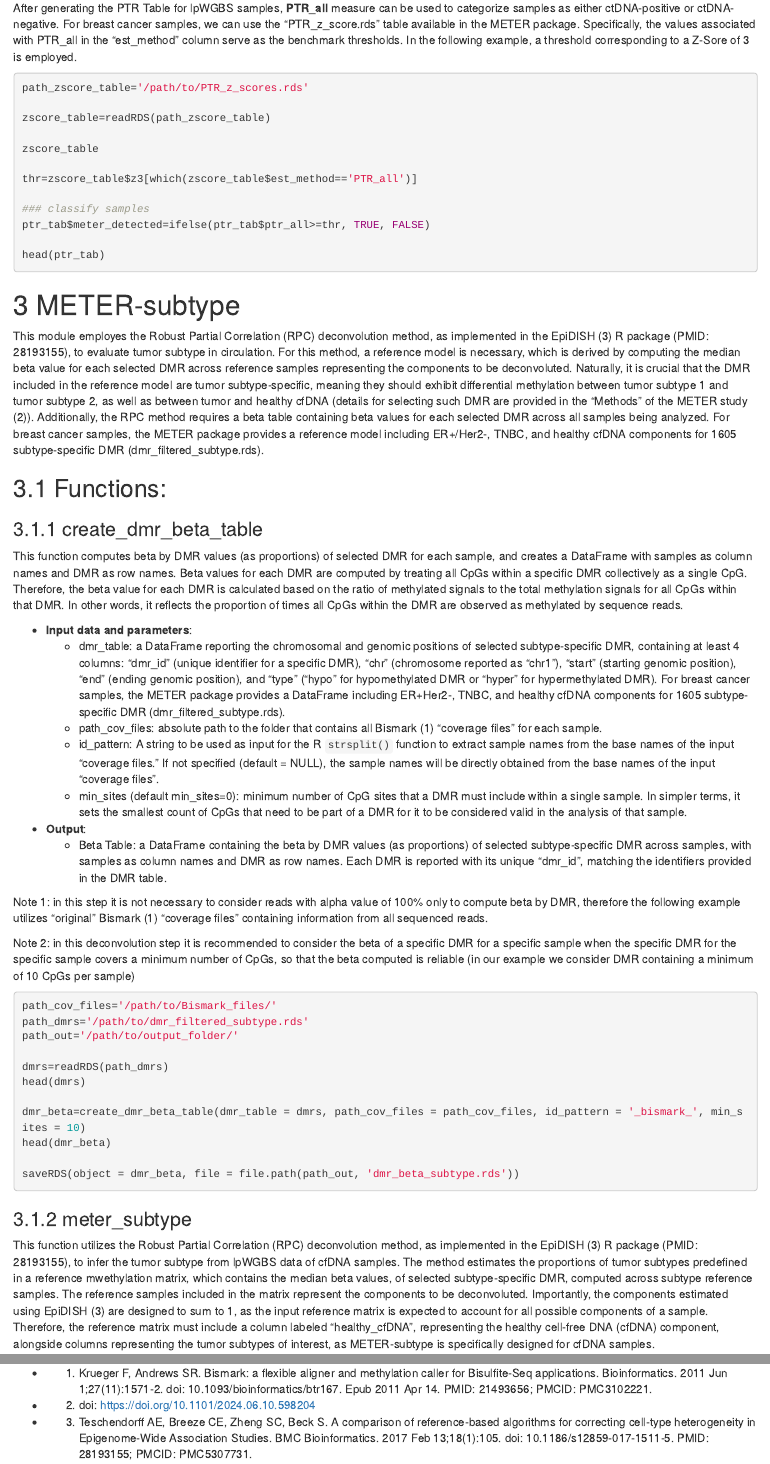
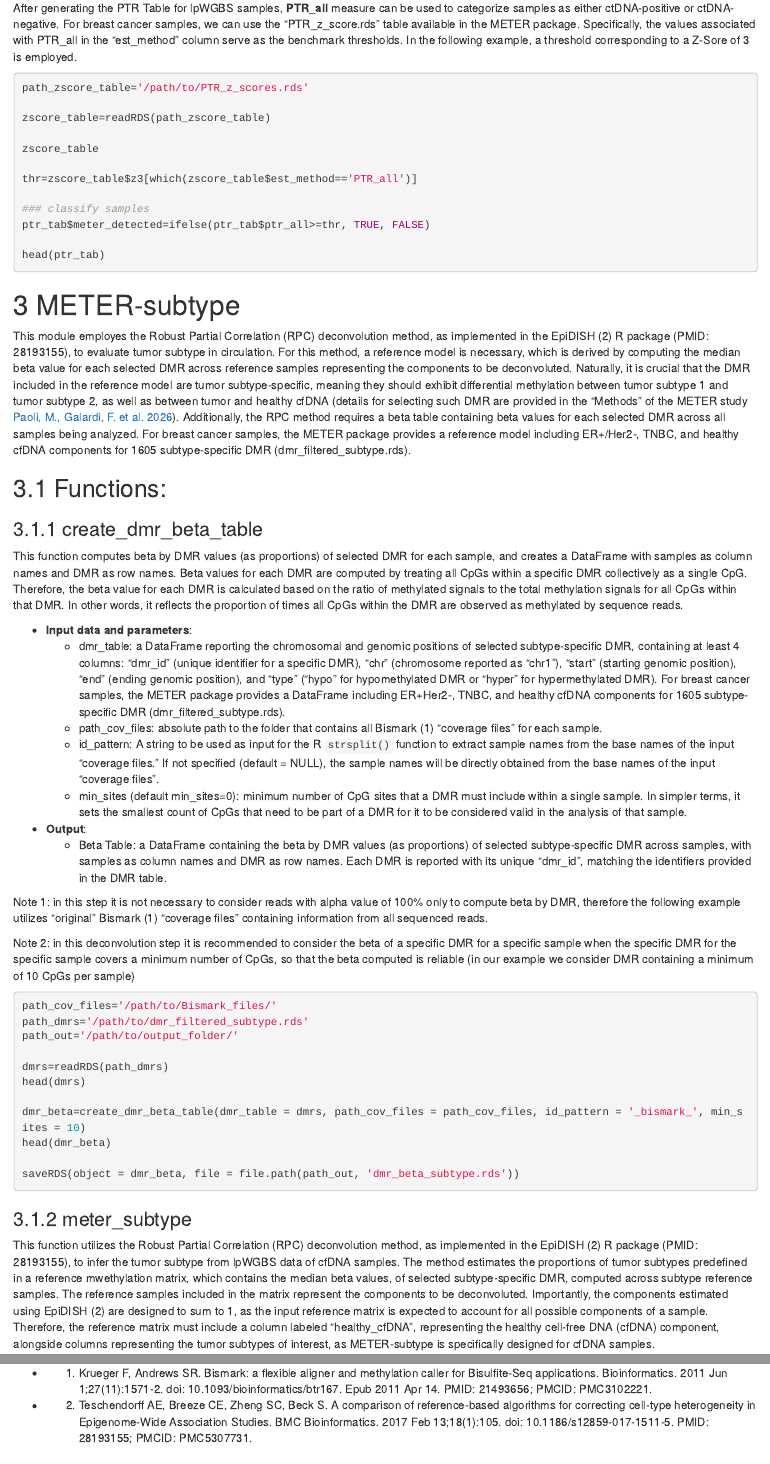
Before and after one commit to caos-lab-unifi/METER, an R Markdown document (vignettes/METER.Rmd): the page in a window 1100 px wide, from 5750 px down, and a second part further down, joined at a grey line. Rendered offline with R 4.5, knitr and Pandoc, with nearby package versions.

Commit message:
Add publication link in vignette introduction

````diff
--- a/vignettes/METER.Rmd
+++ b/vignettes/METER.Rmd
@@ -282,7 +282,7 @@ head(ptr_tab)
 
 
 # METER-subtype
-This module employes the Robust Partial Correlation (RPC) deconvolution method, as implemented in the EpiDISH (3) R package (PMID: 28193155), to evaluate tumor subtype in circulation. For this method, a reference model is necessary, which is derived by computing the median beta value for each selected DMR across reference samples representing the components to be deconvoluted. Naturally, it is crucial that the DMR included in the reference model are tumor subtype-specific, meaning they should exhibit differential methylation between tumor subtype 1 and tumor subtype 2, as well as between tumor and healthy cfDNA (details for selecting such DMR are provided in the "Methods" of the METER study (2)). Additionally, the RPC method requires a beta table containing beta values for each selected DMR across all samples being analyzed. For breast cancer samples, the METER package provides a reference model including ER+/Her2-, TNBC, and healthy cfDNA components for 1605 subtype-specific DMR (dmr_filtered_subtype.rds).
+This module employes the Robust Partial Correlation (RPC) deconvolution method, as implemented in the EpiDISH (2) R package (PMID: 28193155), to evaluate tumor subtype in circulation. For this method, a reference model is necessary, which is derived by computing the median beta value for each selected DMR across reference samples representing the components to be deconvoluted. Naturally, it is crucial that the DMR included in the reference model are tumor subtype-specific, meaning they should exhibit differential methylation between tumor subtype 1 and tumor subtype 2, as well as between tumor and healthy cfDNA (details for selecting such DMR are provided in the "Methods" of the METER study [Paoli, M., Galardi, F. et al. 2026](https://doi.org/10.1186/s13073-026-01603-3)). Additionally, the RPC method requires a beta table containing beta values for each selected DMR across all samples being analyzed. For breast cancer samples, the METER package provides a reference model including ER+/Her2-, TNBC, and healthy cfDNA components for 1605 subtype-specific DMR (dmr_filtered_subtype.rds).
 
 ## Functions:
 
@@ -318,8 +318,8 @@ saveRDS(object = dmr_beta, file = file.path(path_out, 'dmr_beta_subtype.rds'))
 ```
 
 ### meter_subtype
-This function utilizes the Robust Partial Correlation (RPC) deconvolution method, as implemented in the EpiDISH (3) R package (PMID: 28193155), to infer the tumor subtype from lpWGBS data of cfDNA samples. The method estimates the proportions of tumor subtypes predefined in a reference mwethylation matrix, which contains the median beta values, of selected subtype-specific DMR, computed across subtype reference samples. The reference samples included in the matrix represent the components to be deconvoluted.
-Importantly, the components estimated using EpiDISH (3) are designed to sum to 1, as the input reference matrix is expected to account for all possible components of a sample. Therefore, the reference matrix must include a column labeled "healthy_cfDNA", representing the healthy cell-free DNA (cfDNA) component, alongside columns representing the tumor subtypes of interest, as METER-subtype is specifically designed for cfDNA samples.
+This function utilizes the Robust Partial Correlation (RPC) deconvolution method, as implemented in the EpiDISH (2) R package (PMID: 28193155), to infer the tumor subtype from lpWGBS data of cfDNA samples. The method estimates the proportions of tumor subtypes predefined in a reference mwethylation matrix, which contains the median beta values, of selected subtype-specific DMR, computed across subtype reference samples. The reference samples included in the matrix represent the components to be deconvoluted.
+Importantly, the components estimated using EpiDISH (2) are designed to sum to 1, as the input reference matrix is expected to account for all possible components of a sample. Therefore, the reference matrix must include a column labeled "healthy_cfDNA", representing the healthy cell-free DNA (cfDNA) component, alongside columns representing the tumor subtypes of interest, as METER-subtype is specifically designed for cfDNA samples.
 
 * **Input data and parameters**:
     + dmr_beta: a DataFrame (as obtained through the create_dmr_beta_table function in the previous step) containing the beta by DMR values (as proportions) of selected subtype-specific DMR across samples to be inspected, with samples as column names and DMR as row names. Each DMR must be reported with a unique "dmr_id".
@@ -350,5 +350,4 @@ saveRDS(est_sub, file.path(path_out, 'RPC_components.rds'))
 
 # References
 + (1) Krueger F, Andrews SR. Bismark: a flexible aligner and methylation caller for Bisulfite-Seq applications. Bioinformatics. 2011 Jun 1;27(11):1571-2. doi: 10.1093/bioinformatics/btr167. Epub 2011 Apr 14. PMID: 21493656; PMCID: PMC3102221.
-+ (2) doi: https://doi.org/10.1101/2024.06.10.598204
-+ (3) Teschendorff AE, Breeze CE, Zheng SC, Beck S. A comparison of reference-based algorithms for correcting cell-type heterogeneity in Epigenome-Wide Association Studies. BMC Bioinformatics. 2017 Feb 13;18(1):105. doi: 10.1186/s12859-017-1511-5. PMID: 28193155; PMCID: PMC5307731.
++ (2) Teschendorff AE, Breeze CE, Zheng SC, Beck S. A comparison of reference-based algorithms for correcting cell-type heterogeneity in Epigenome-Wide Association Studies. BMC Bioinformatics. 2017 Feb 13;18(1):105. doi: 10.1186/s12859-017-1511-5. PMID: 28193155; PMCID: PMC5307731.
````
Also changed, not shown: vignettes/METER.Rmd (4 more changed lines).
